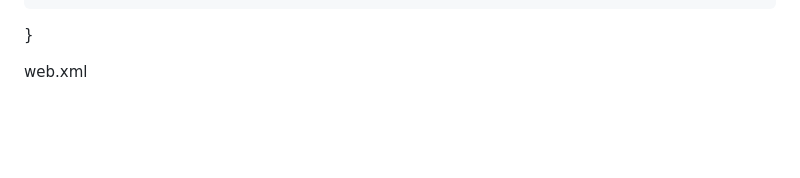
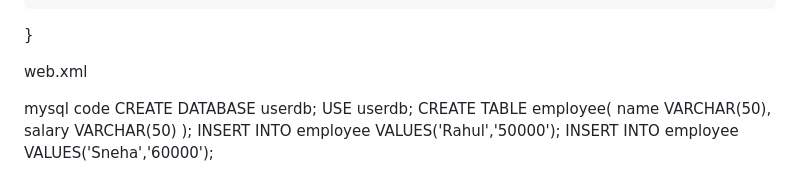
Before and after one commit to Snehasure/WebTechnologies, a Markdown page: README.md, the part around the change. Rendered like a GitHub page; blank space fills up the shorter version.

```diff
--- a/README.md
+++ b/README.md
@@ -763,3 +763,12 @@ web.xml
          version="5.0">
 
 </web-app>
+mysql code
+CREATE DATABASE userdb;
+USE userdb;
+CREATE TABLE employee(
+    name VARCHAR(50),
+    salary VARCHAR(50)
+);
+INSERT INTO employee VALUES('Rahul','50000');
+INSERT INTO employee VALUES('Sneha','60000');
```
